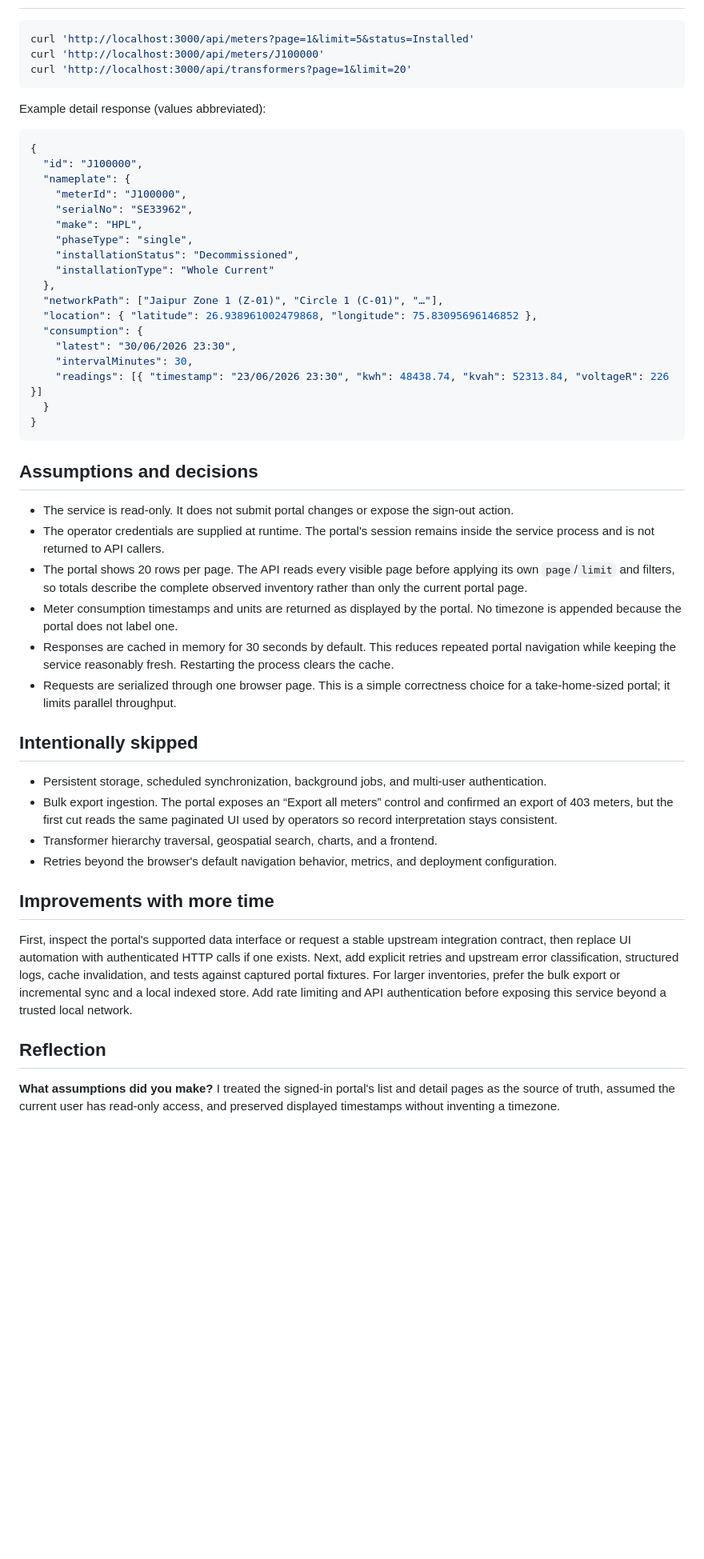
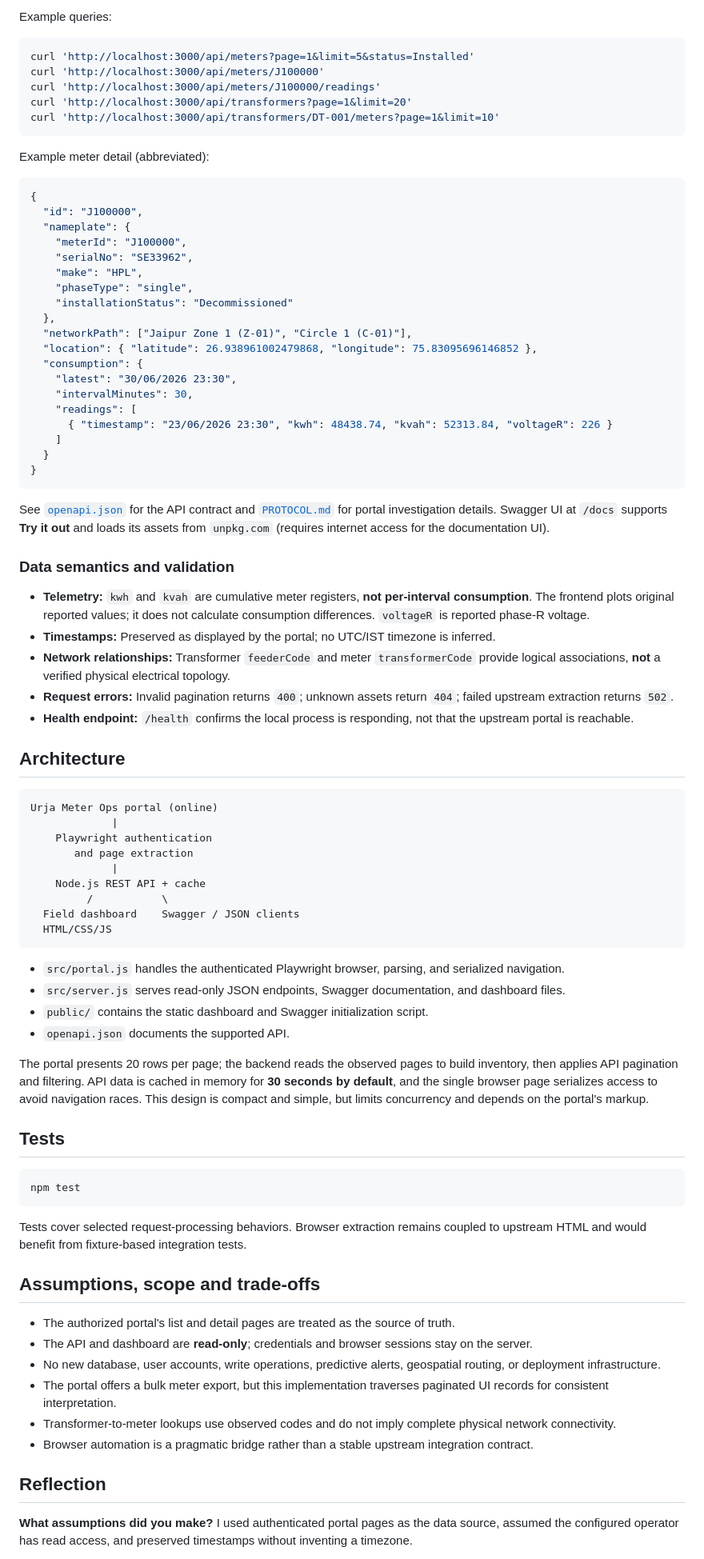
Before and after one commit to aniruddhac99/urja-telemetry-tracker-api, a Markdown page: README.md, the part around the change printed below. Shown: that part at 80% size. Rendered like a GitHub page; blank space fills up the shorter version.

````diff
--- a/README.md
+++ b/README.md
@@ -38,11 +77,14 @@ The API binds to `127.0.0.1:3000` by default. `HOST`, `PORT`, `PORTAL_BASE_URL`,
+Example queries:
 
 ```sh
 curl 'http://localhost:3000/api/meters?page=1&limit=5&status=Installed'
 curl 'http://localhost:3000/api/meters/J100000'
+curl 'http://localhost:3000/api/meters/J100000/readings'
 curl 'http://localhost:3000/api/transformers?page=1&limit=20'
+curl 'http://localhost:3000/api/transformers/DT-001/meters?page=1&limit=10'
 ```
 
-Example detail response (values abbreviated):
+Example meter detail (abbreviated):
 
 ```json
 {
@@ -52,40 +94,69 @@ Example detail response (values abbreviated):
     "serialNo": "SE33962",
     "make": "HPL",
     "phaseType": "single",
-    "installationStatus": "Decommissioned",
-    "installationType": "Whole Current"
+    "installationStatus": "Decommissioned"
   },
-  "networkPath": ["Jaipur Zone 1 (Z-01)", "Circle 1 (C-01)", "…"],
+  "networkPath": ["Jaipur Zone 1 (Z-01)", "Circle 1 (C-01)"],
   "location": { "latitude": 26.938961002479868, "longitude": 75.83095696146852 },
   "consumption": {
     "latest": "30/06/2026 23:30",
     "intervalMinutes": 30,
-    "readings": [{ "timestamp": "23/06/2026 23:30", "kwh": 48438.74, "kvah": 52313.84, "voltageR": 226 }]
+    "readings": [
+      { "timestamp": "23/06/2026 23:30", "kwh": 48438.74, "kvah": 52313.84, "voltageR": 226 }
+    ]
   }
 }
 ```
 
-## Assumptions and decisions
+See [`openapi.json`](./openapi.json) for the API contract and [`PROTOCOL.md`](./PROTOCOL.md) for portal investigation details. Swagger UI at `/docs` supports **Try it out** and loads its assets from `unpkg.com` (requires internet access for the documentation UI).
 
-- The service is read-only. It does not submit portal changes or expose the sign-out action.
-- The operator credentials are supplied at runtime. The portal's session remains inside the service process and is not returned to API callers.
-- The portal shows 20 rows per page. The API reads every visible page before applying its own `page`/`limit` and filters, so totals describe the complete observed inventory rather than only the current portal page.
-- Meter consumption timestamps and units are returned as displayed by the portal. No timezone is appended because the portal does not label one.
-- Responses are cached in memory for 30 seconds by default. This reduces repeated portal navigation while keeping the service reasonably fresh. Restarting the process clears the cache.
-- Requests are serialized through one browser page. This is a simple correctness choice for a take-home-sized portal; it limits parallel throughput.
+### Data semantics and validation
 
-## Intentionally skipped
+- **Telemetry:** `kwh` and `kvah` are cumulative meter registers, **not per-interval consumption**. The frontend plots original reported values; it does not calculate consumption differences. `voltageR` is reported phase-R voltage.
+- **Timestamps:** Preserved as displayed by the portal; no UTC/IST timezone is inferred.
+- **Network relationships:** Transformer `feederCode` and meter `transformerCode` provide logical associations, **not** a verified physical electrical topology.
+- **Request errors:** Invalid pagination returns `400`; unknown assets return `404`; failed upstream extraction returns `502`.
+- **Health endpoint:** `/health` confirms the local process is responding, not that the upstream portal is reachable.
 
-- Persistent storage, scheduled synchronization, background jobs, and multi-user authentication.
-- Bulk export ingestion. The portal exposes an “Export all meters” control and confirmed an export of 403 meters, but the first cut reads the same paginated UI used by operators so record interpretation stays consistent.
-- Transformer hierarchy traversal, geospatial search, charts, and a frontend.
-- Retries beyond the browser's default navigation behavior, metrics, and deployment configuration.
+## Architecture
 
-## Improvements with more time
+```text
+Urja Meter Ops portal (online)
+             |
+    Playwright authentication
+       and page extraction
+             |
+    Node.js REST API + cache
+         /           \
+  Field dashboard    Swagger / JSON clients
+  HTML/CSS/JS
+```
 
-First, inspect the portal's supported data interface or request a stable upstream integration contract, then replace UI automation with authenticated HTTP calls if one exists. Next, add explicit retries and upstream error classification, structured logs, cache invalidation, and tests against captured portal fixtures. For larger inventories, prefer the bulk export or incremental sync and a local indexed store. Add rate limiting and API authentication before exposing this service beyond a trusted local network.
+- `src/portal.js` handles the authenticated Playwright browser, parsing, and serialized navigation.
+- `src/server.js` serves read-only JSON endpoints, Swagger documentation, and dashboard files.
+- `public/` contains the static dashboard and Swagger initialization script.
+- `openapi.json` documents the supported API.
+
+The portal presents 20 rows per page; the backend reads the observed pages to build inventory, then applies API pagination and filtering. API data is cached in memory for **30 seconds by default**, and the single browser page serializes access to avoid navigation races. This design is compact and simple, but limits concurrency and depends on the portal's markup.
+
+## Tests
+
+```sh
+npm test
+```
+
+Tests cover selected request-processing behaviors. Browser extraction remains coupled to upstream HTML and would benefit from fixture-based integration tests.
+
+## Assumptions, scope and trade-offs
+
+- The authorized portal's list and detail pages are treated as the source of truth.
+- The API and dashboard are **read-only**; credentials and browser sessions stay on the server.
+- No new database, user accounts, write operations, predictive alerts, geospatial routing, or deployment infrastructure.
+- The portal offers a bulk meter export, but this implementation traverses paginated UI records for consistent interpretation.
+- Transformer-to-meter lookups use observed codes and do not imply complete physical network connectivity.
+- Browser automation is a pragmatic bridge rather than a stable upstream integration contract.
 
 ## Reflection
 
-**What assumptions did you make?** I treated the signed-in portal's list and detail pages as the source of truth, assumed the current user has read-only access, and preserved displayed timestamps without inventing a timezone.
+**What assumptions did you make?** I used authenticated portal pages as the data source, assumed the configured operator has read access, and preserved timestamps without inventing a timezone.
 
````
Also changed, not shown: other parts of README.md (+63 -59 lines), screenshots/DT005-1.png (added), screenshots/DT005-2.png (added), screenshots/J100004-1.png (added), screenshots/J100004-2.png (added).
